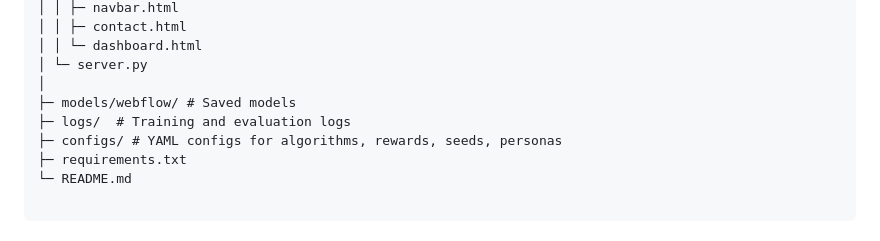
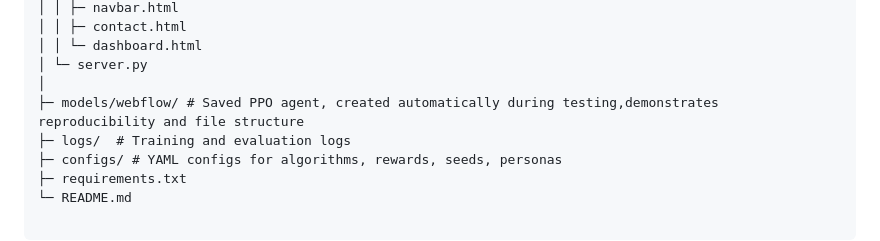
Before and after one commit to HaileyDsouza/WebFlow-DRL, a Markdown page: README.md, the part around the change. Rendered like a GitHub page.

Commit message:
Update README with project details and setup instructions

```diff
--- a/README.md
+++ b/README.md
@@ -34,7 +34,7 @@ project_root/
 │ │ └─ dashboard.html
 │ └─ server.py
 │
-├─ models/webflow/ # Saved models
+├─ models/webflow/ # Saved PPO agent, created automatically during testing,demonstrates reproducibility and file structure
 ├─ logs/  # Training and evaluation logs
 ├─ configs/ # YAML configs for algorithms, rewards, seeds, personas
 ├─ requirements.txt
```
